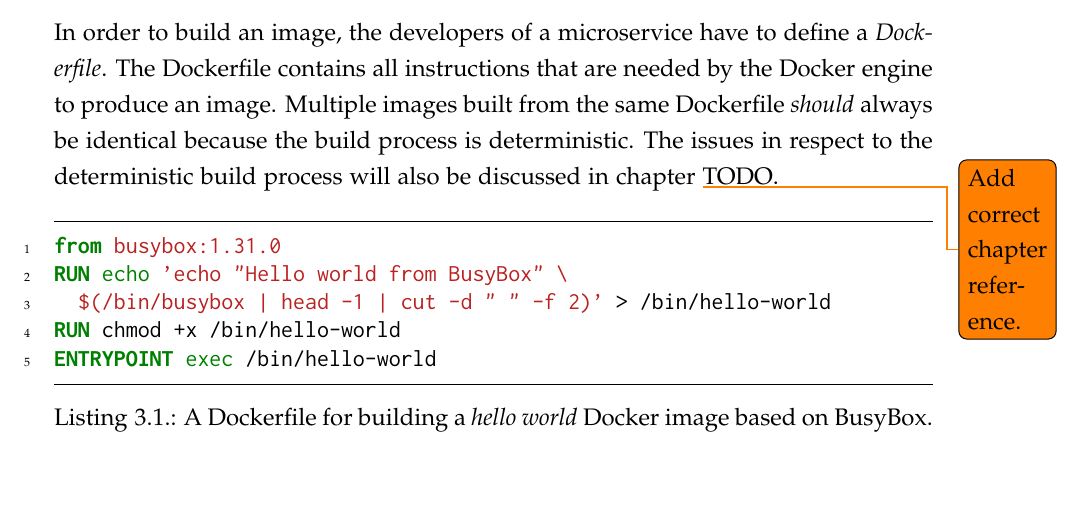
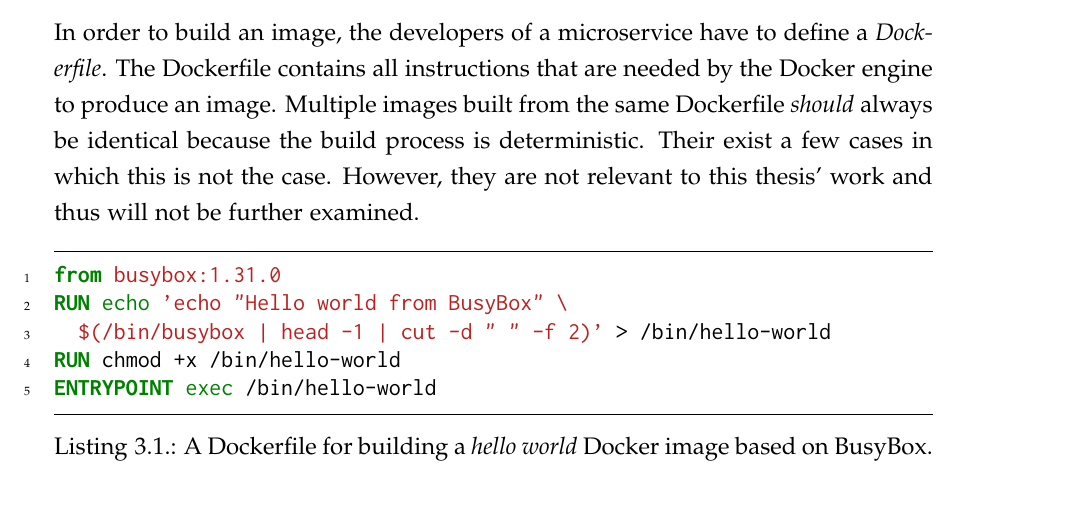
Before and after one commit to mariuskiessling/bachelor-thesis, a LaTeX paper (main.tex, which reads chapters/background/microservices.tex): part of page 26 of 87, cut so that both start at the same text. Compiled offline with pdfLaTeX.

Commit message:
Clarify scope of thesis in regards to Docker build process

```diff
--- a/chapters/background/microservices.tex
+++ b/chapters/background/microservices.tex
@@ -246,8 +246,9 @@ In order to build an image, the developers of a microservice have to define a
 \textit{Dockerfile}. The Dockerfile contains all instructions that are needed
 by the Docker engine to produce an image. Multiple images built from the same
 Dockerfile \textit{should} always be identical because the build process is
-deterministic. The issues in respect to the deterministic build process will
-also be discussed in chapter \todo{Add correct chapter reference.} TODO.
+deterministic. Their exist a few cases in which this is not the case. However,
+they are not relevant to this thesis' work and thus will not be further
+examined.
 
 \begin{listing}[H]
 \begin{minted}{Dockerfile}
```
